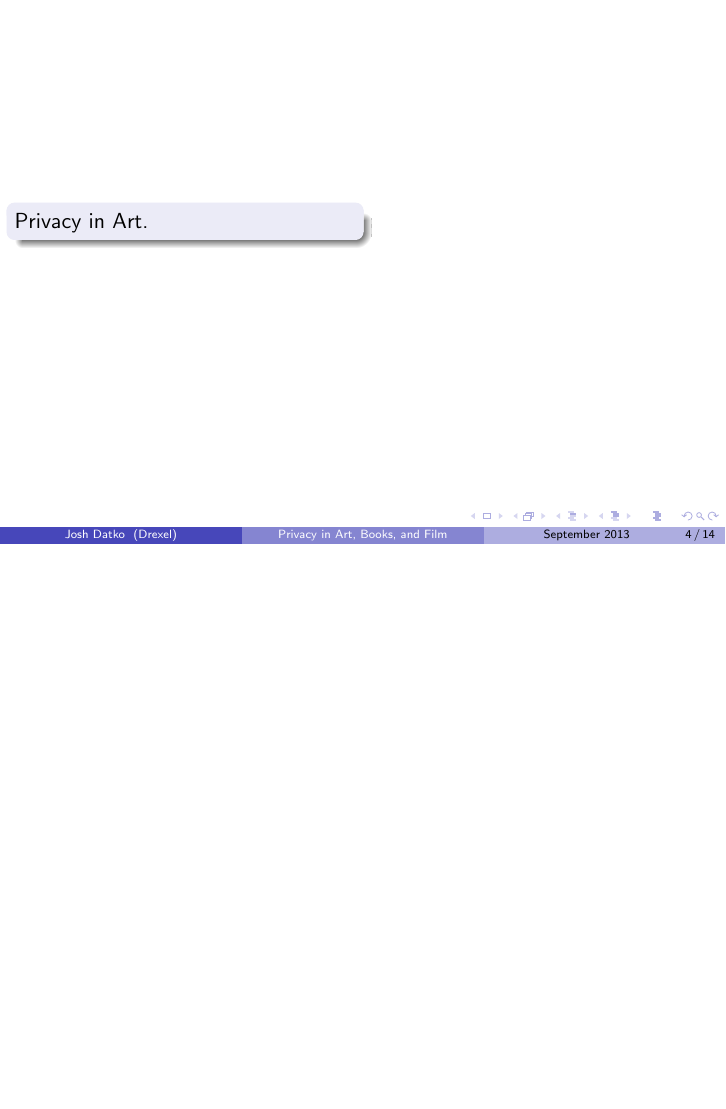
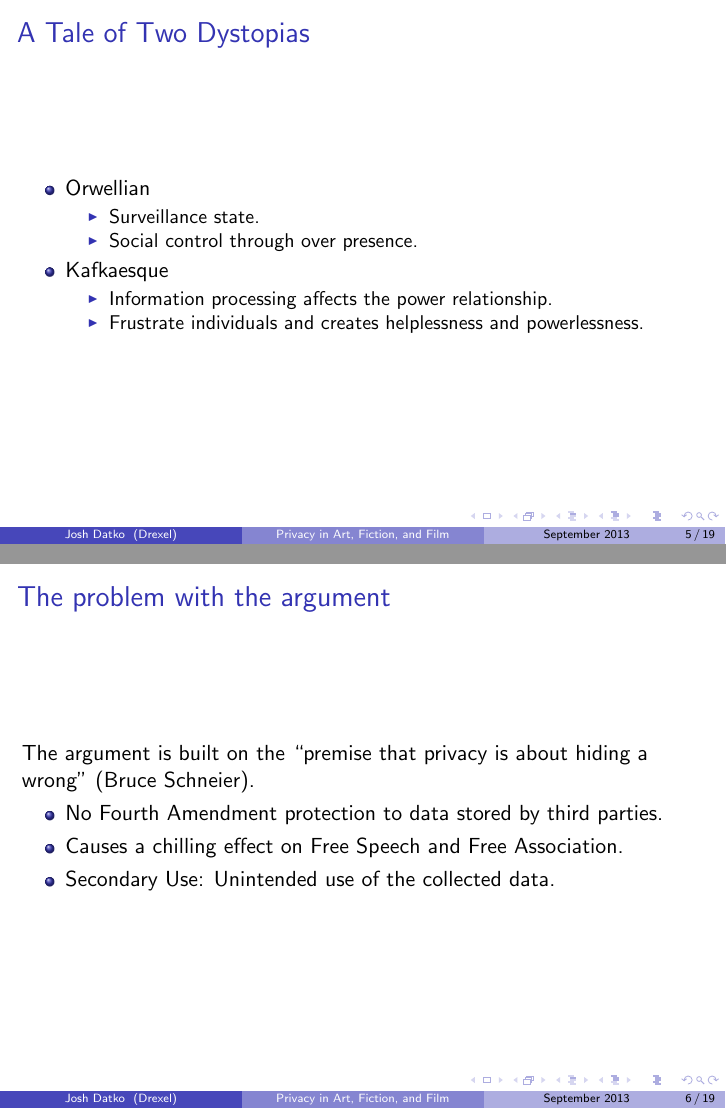
Before and after one commit to jbdatko/privacy_electronic_society, LaTeX slides (nothing_to_hide/presentation.tex): page 4 of 14 before the commit and pages 5 and 6 of 19 after it, the two joined at a grey line, the shorter picture padded with empty space. Compiled offline with pdfLaTeX.

Commit message:
First draft.

```diff
--- a/nothing_to_hide/presentation.tex
+++ b/nothing_to_hide/presentation.tex
@@ -8,8 +8,8 @@
 \usetheme{Boadilla}
 
 % items enclosed in square brackets are optional; explanation below
-\title[Privacy in Art, Books, and Film]{I've Got Nothing to Hide: \\
-  Exploring Privacy in Art, Books, and Film}
+\title[Privacy in Art, Fiction, and Film]{I've Got Nothing to Hide: \\
+  Exploring Privacy in Art, Fiction, and Film}
 \author[Josh Datko]{Joshua Datko}
 \institute[Drexel]{
   Department of Computer Science\\
@@ -102,24 +111,69 @@ The taxonomy of privacy:
 
 \end{frame}
 
+\begin{frame}
+\frametitle{A Tale of Two Dystopias}
+\begin{itemize}
+\item Orwellian
+  \begin{itemize}
+  \item Surveillance state.
+  \item Social control through over presence.
+  \end{itemize}
+\item Kafkaesque
+  \begin{itemize}
+  \item Information processing affects the power relationship.
+  \item Frustrate individuals and creates helplessness and powerlessness.
+  \end{itemize}
+\end{itemize}
+
+\end{frame}
+
 
 
 \begin{frame}
+\frametitle{The problem with the argument}
 
-\begin{columns}[c] % the "c" option specifies center vertical alignment
-    \column{.5\textwidth} % column designated by a command
+The argument is built on the ``premise that privacy is about hiding a
+wrong'' (Bruce Schneier).
 
-    \begin{block}{}
-      Privacy in Art.
-    \end{block}
+\begin{itemize}
+\item No Fourth Amendment protection to data stored by third parties.
+\item Causes a chilling effect on Free Speech and Free Association.
+\item Secondary Use: Unintended use of the collected data.
 
+\end{itemize}
 
-    \column{.5\textwidth}
+\end{frame}
 
-    \end{columns}
+\begin{frame}
+\frametitle{Final Point}
+
+The issue, however, often is not whether the NSA or other government
+agencies should be allowed to engage in particular forms of information
+gathering; rather, it is what kinds of oversight and accountability we
+want in place when the government engages in searches and seizures.
 
 
 \end{frame}
+
+\section{Privacy in Art}
+
+%% \begin{frame}
+
+%% \begin{columns}[c] % the "c" option specifies center vertical alignment
+%%     \column{.5\textwidth} % column designated by a command
+
+%%     \begin{block}{}
+%%       Privacy in Art.
+%%     \end{block}
+
+
+%%     \column{.5\textwidth}
+
+%%     \end{columns}
+
+
+%% \end{frame}
 
 
 
```
Also changed, not shown: nothing_to_hide/presentation.pdf, nothing_to_hide/presentation.tex (58 more changed lines).
